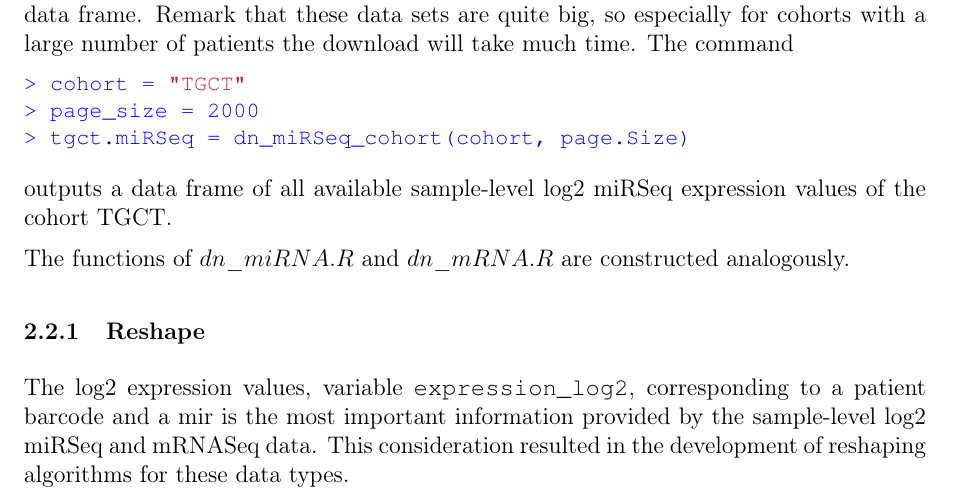
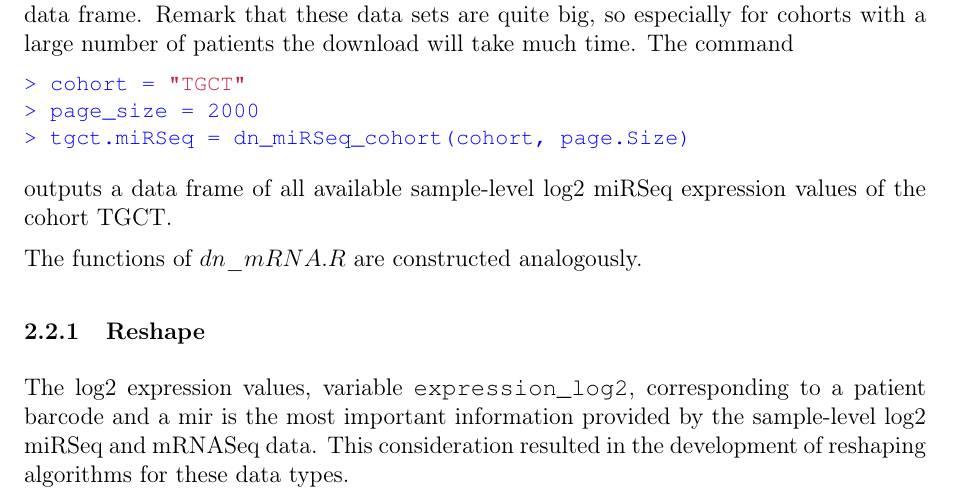
Before and after one commit to Yixf-Self/EasyTCGA, a LaTeX document (TechnicalReport/TechReportEasyTCGA.tex): part of page 5 of 11, cut so that both start at the same text. Compiled offline with pdfLaTeX.

Commit message:
Some updates and improvements

```diff
--- a/TechnicalReport/TechReportEasyTCGA.tex
+++ b/TechnicalReport/TechReportEasyTCGA.tex
@@ -270,7 +270,7 @@ number of patients the download will take much time. The command
 outputs a data frame of all available sample-level log2 miRSeq expression values of
 the cohort TGCT.
 
-The functions of $dn\_miRNA.R$ and $dn\_mRNA.R$ are constructed analogously.
+The functions of $dn\_mRNA.R$ are constructed analogously.
 
 
 \subsubsection{Reshape}
```
Also changed, not shown: 5 other files.
